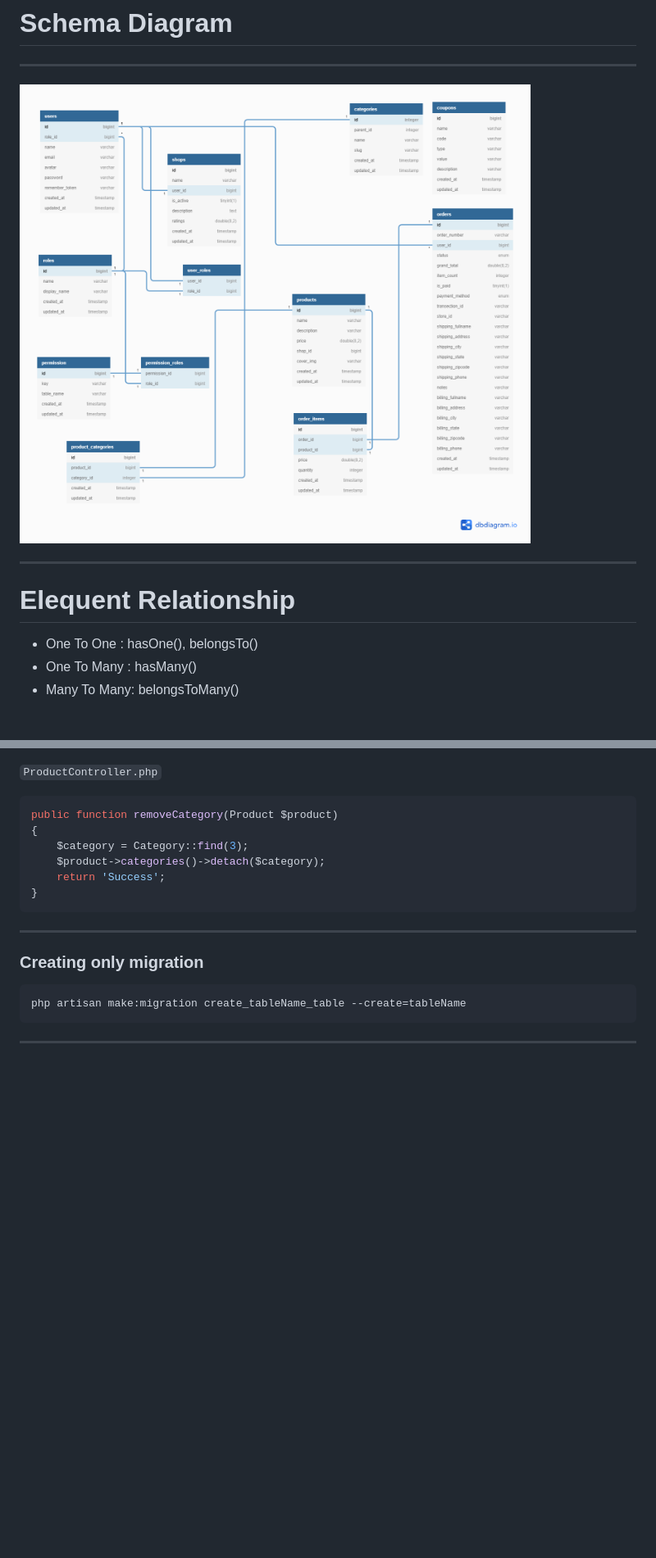
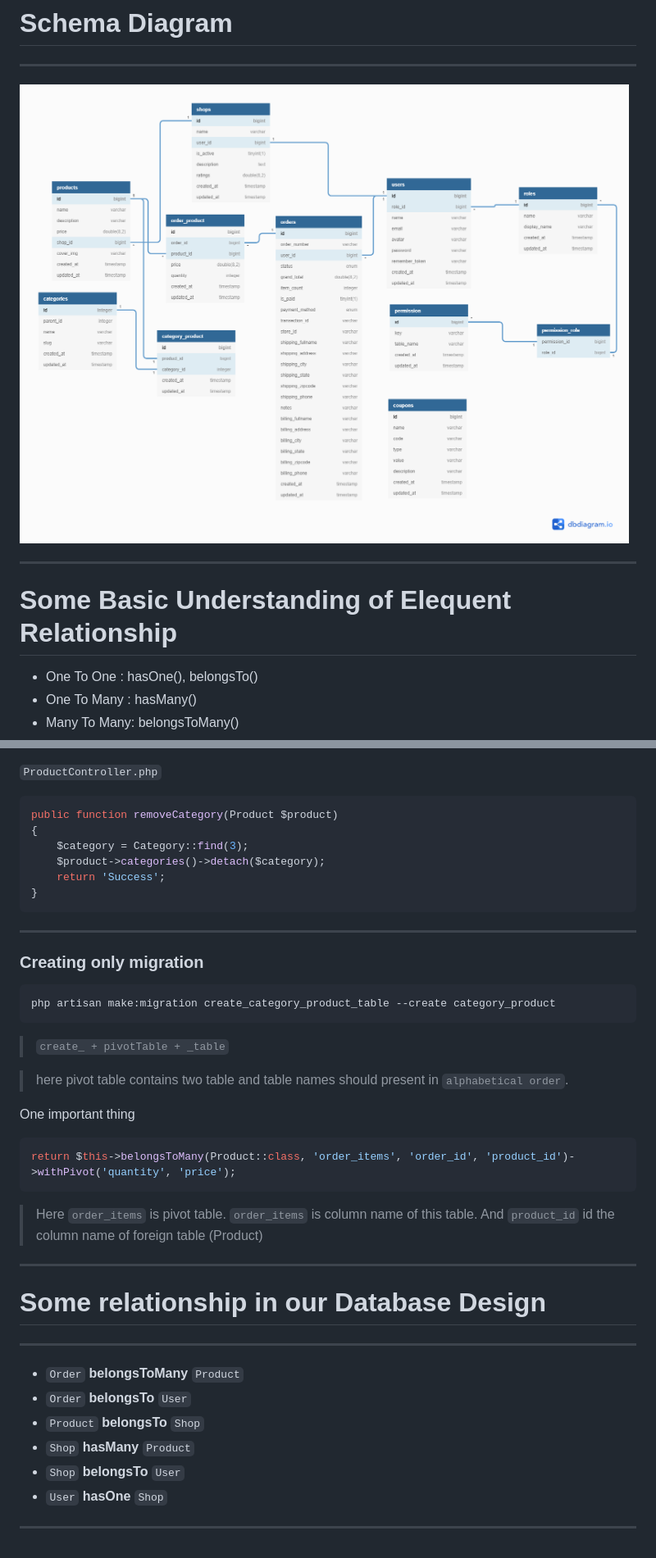
Before and after one commit to imrulhasan273/Deal-Ocean, a Markdown page: README.md, 2 parts joined by grey strips. Shown: that part at 82% size. Drawn GitHub-style; pictures changed too: MARKDOWN_NOTES/ER.png; blank space fills up the shorter version.

Commit message:
database design complete

````diff
--- a/README.md
+++ b/README.md
@@ -10,7 +10,7 @@
 
 ---
 
-# **Elequent Relationship**
+# **Some Basic Understanding of Elequent Relationship**
 
 -   One To One : hasOne(), belongsTo()
 -   One To Many : hasMany()
@@ -312,7 +312,32 @@ public function removeCategory(Product $product)
 ### Creating only migration
 
 ```cmd
-php artisan make:migration create_tableName_table --create=tableName
+php artisan make:migration create_category_product_table --create category_product
 ```
 
+> `create_ + pivotTable + _table`
+
+> here pivot table contains two table and table names should present in `alphabetical order`.
+
+One important thing
+
+```php
+return $this->belongsToMany(Product::class, 'order_items', 'order_id', 'product_id')->withPivot('quantity', 'price');
+```
+
+> Here `order_items` is pivot table. `order_items` is column name of this table. And `product_id` id the column name of foreign table (Product)
+
 ---
+
+# **Some relationship in our Database Design**
+
+---
+
+-   `Order` **belongsToMany** `Product`
+-   `Order` **belongsTo** `User`
+-   `Product` **belongsTo** `Shop`
+-   `Shop` **hasMany** `Product`
+-   `Shop` **belongsTo** `User`
+-   `User` **hasOne** `Shop`
+
+---
````
